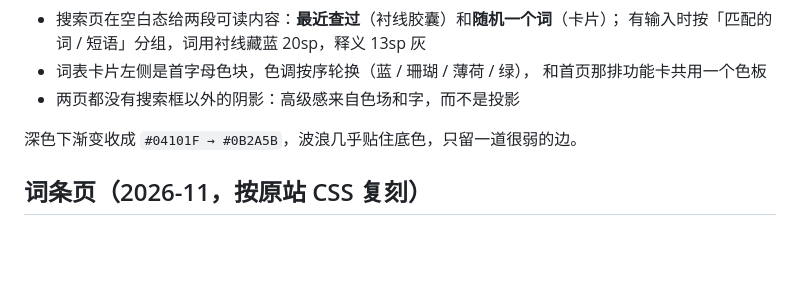
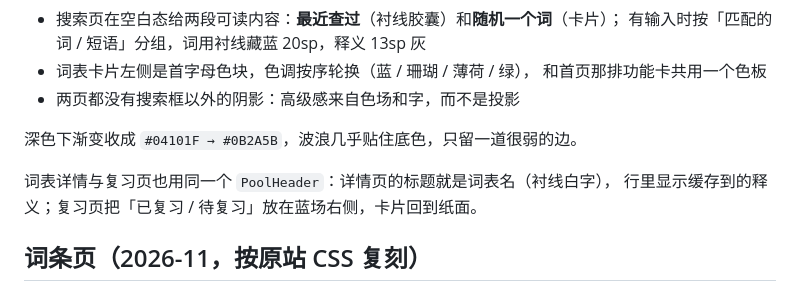
Before and after one commit to 7Mrlan/vocabularyCraft, a Markdown page: docs/DESIGN.md, the part around the change. GitHub-like rendering; blank space fills up the shorter version.

```diff
--- a/docs/DESIGN.md
+++ b/docs/DESIGN.md
@@ -183,6 +183,9 @@ val SerifFamily = FontFamily(
 
 深色下渐变收成 `#04101F → #0B2A5B`，波浪几乎贴住底色，只留一道很弱的边。
 
+词表详情与复习页也用同一个 `PoolHeader`：详情页的标题就是词表名（衬线白字），
+行里显示缓存到的释义；复习页把「已复习 / 待复习」放在蓝场右侧，卡片回到纸面。
+
 ## 词条页（2026-11，按原站 CSS 复刻）
 
 词条页的值**不是**采样出来的，而是从参考站的 `dictionary-*.css` 里直接读到的 CSS 变量与选择器。
```
Also changed, not shown: README.md (+1 -1 lines), docs/screenshots/list-detail.png, docs/screenshots/review.png, 6 other files.
